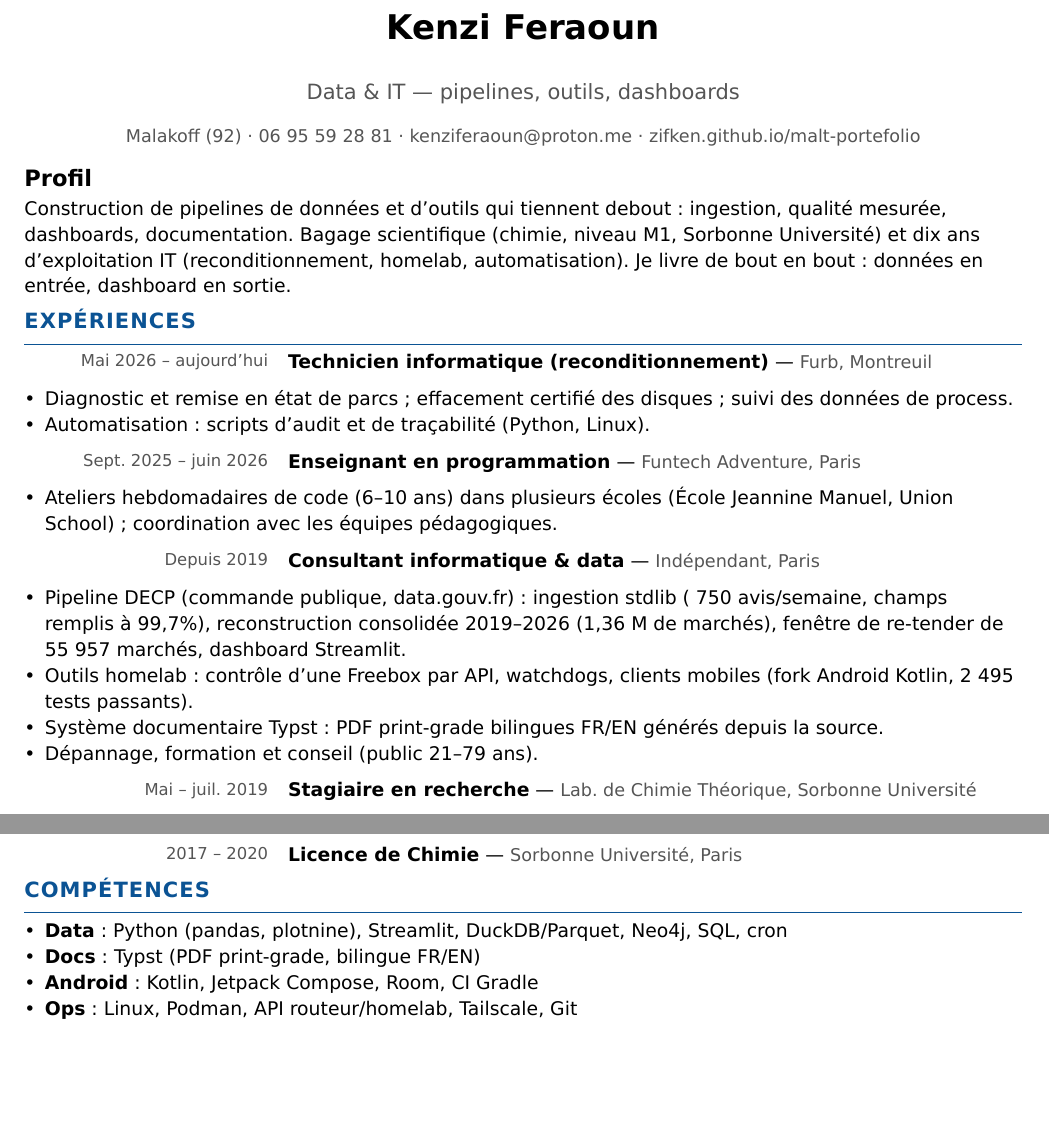
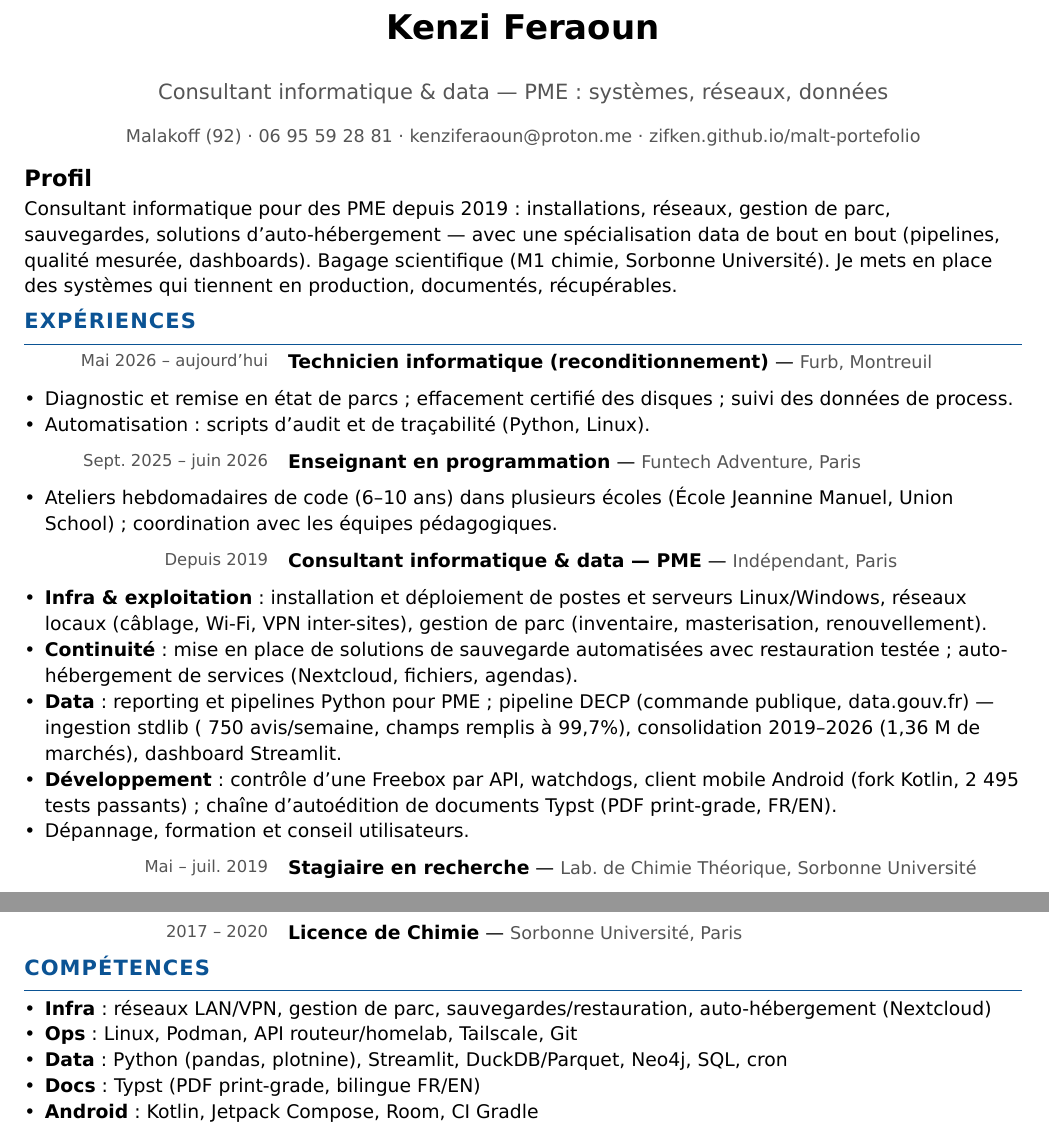
Before and after one commit to zifken/malt-portefolio, a Typst document (cv/cv_kenzi_feraoun.typ): two parts of the page, joined at a grey line, cut so that both start at the same text, the shorter picture padded with empty space. The pictures show the PDF file cv/cv_kenzi_feraoun.pdf that the author committed with the source.

Commit message:
CV v2: consultant PME (infra, reseaux, parc, sauvegardes, auto-hebergement, data)

```diff
--- a/cv/cv_kenzi_feraoun.typ
+++ b/cv/cv_kenzi_feraoun.typ
@@ -16,13 +16,13 @@
 #align(center)[
   #text(size: 17pt, weight: 700)[Kenzi Feraoun]
   #v(2pt)
-  #text(size: 10.5pt, fill: rgb("#555"))[Data & IT — pipelines, outils, dashboards]
+  #text(size: 10.5pt, fill: rgb("#555"))[Consultant informatique & data — PME : systèmes, réseaux, données]
   #v(2pt)
   #text(size: 8.8pt, fill: rgb("#555"))[Malakoff (92) · 06 95 59 28 81 · kenziferaoun\@proton.me · zifken.github.io/malt-portefolio]
 ]
 
 == Profil
-Construction de pipelines de données et d'outils qui tiennent debout : ingestion, qualité mesurée, dashboards, documentation. Bagage scientifique (chimie, niveau M1, Sorbonne Université) et dix ans d'exploitation IT (reconditionnement, homelab, automatisation). Je livre de bout en bout : données en entrée, dashboard en sortie.
+Consultant informatique pour des PME depuis 2019 : installations, réseaux, gestion de parc, sauvegardes, solutions d'auto-hébergement — avec une spécialisation data de bout en bout (pipelines, qualité mesurée, dashboards). Bagage scientifique (M1 chimie, Sorbonne Université). Je mets en place des systèmes qui tiennent en production, documentés, récupérables.
 
 #sec[Expériences]
 
@@ -33,11 +33,12 @@ Construction de pipelines de données et d'outils qui tiennent debout : ingestio
 #job[Sept. 2025 – juin 2026][Enseignant en programmation][Funtech Adventure, Paris]
 - Ateliers hebdomadaires de code (6–10 ans) dans plusieurs écoles (École Jeannine Manuel, Union School) ; coordination avec les équipes pédagogiques.
 
-#job[Depuis 2019][Consultant informatique & data][Indépendant, Paris]
-- Pipeline DECP (commande publique, data.gouv.fr) : ingestion stdlib (~750 avis/semaine, champs remplis à 99,7%), reconstruction consolidée 2019–2026 (1,36 M de marchés), fenêtre de re-tender de 55 957 marchés, dashboard Streamlit.
-- Outils homelab : contrôle d'une Freebox par API, watchdogs, clients mobiles (fork Android Kotlin, 2 495 tests passants).
-- Système documentaire Typst : PDF print-grade bilingues FR/EN générés depuis la source.
-- Dépannage, formation et conseil (public 21–79 ans).
+#job[Depuis 2019][Consultant informatique & data — PME][Indépendant, Paris]
+- *Infra & exploitation* : installation et déploiement de postes et serveurs Linux/Windows, réseaux locaux (câblage, Wi-Fi, VPN inter-sites), gestion de parc (inventaire, masterisation, renouvellement).
+- *Continuité* : mise en place de solutions de sauvegarde automatisées avec restauration testée ; auto-hébergement de services (Nextcloud, fichiers, agendas).
+- *Data* : reporting et pipelines Python pour PME ; pipeline DECP (commande publique, data.gouv.fr) — ingestion stdlib (~750 avis/semaine, champs remplis à 99,7%), consolidation 2019–2026 (1,36 M de marchés), dashboard Streamlit.
+- *Développement* : contrôle d'une Freebox par API, watchdogs, client mobile Android (fork Kotlin, 2 495 tests passants) ; chaîne d'autoédition de documents Typst (PDF print-grade, FR/EN).
+- Dépannage, formation et conseil utilisateurs.
 
 #job[Mai – juil. 2019][Stagiaire en recherche][Lab. de Chimie Théorique, Sorbonne Université]
 - Analyse DFT de molécules radicalaires ; interfaces graphiques et traitements de données pour un simulateur de réactions adiabatiques.
@@ -50,10 +51,11 @@ Construction de pipelines de données et d'outils qui tiennent debout : ingestio
 #job[2017 – 2020][Licence de Chimie][Sorbonne Université, Paris]
 
 #sec[Compétences]
+- *Infra* : réseaux LAN/VPN, gestion de parc, sauvegardes/restauration, auto-hébergement (Nextcloud)
+- *Ops* : Linux, Podman, API routeur/homelab, Tailscale, Git
 - *Data* : Python (pandas, plotnine), Streamlit, DuckDB/Parquet, Neo4j, SQL, cron
 - *Docs* : Typst (PDF print-grade, bilingue FR/EN)
 - *Android* : Kotlin, Jetpack Compose, Room, CI Gradle
-- *Ops* : Linux, Podman, API routeur/homelab, Tailscale, Git
 
 #sec[Langues]
 Français langue maternelle · Anglais courant
```
Also changed, not shown: cv/cv_kenzi_feraoun.pdf.
